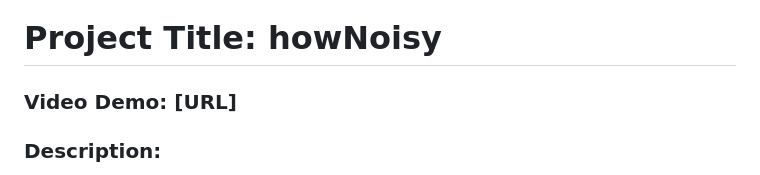
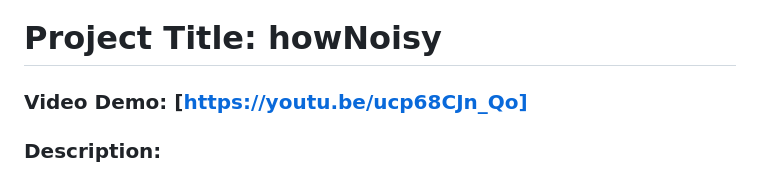
Before and after one commit to AnneCreeYates/howNoisy, a Markdown page: README.md, the part around the change. Drawn GitHub-style.

Commit message:
Added the video link to the README file

```diff
--- a/README.md
+++ b/README.md
@@ -1,6 +1,6 @@
 # Project Title: howNoisy
 
-### Video Demo: [URL]
+### Video Demo: [https://youtu.be/ucp68CJn_Qo]
 
 ### Description:
 
```
